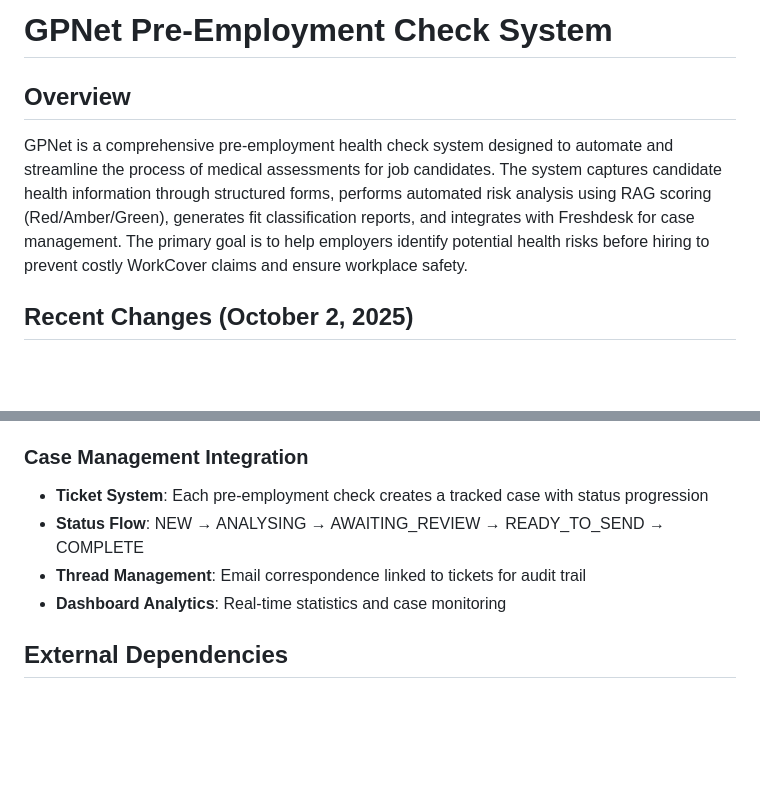
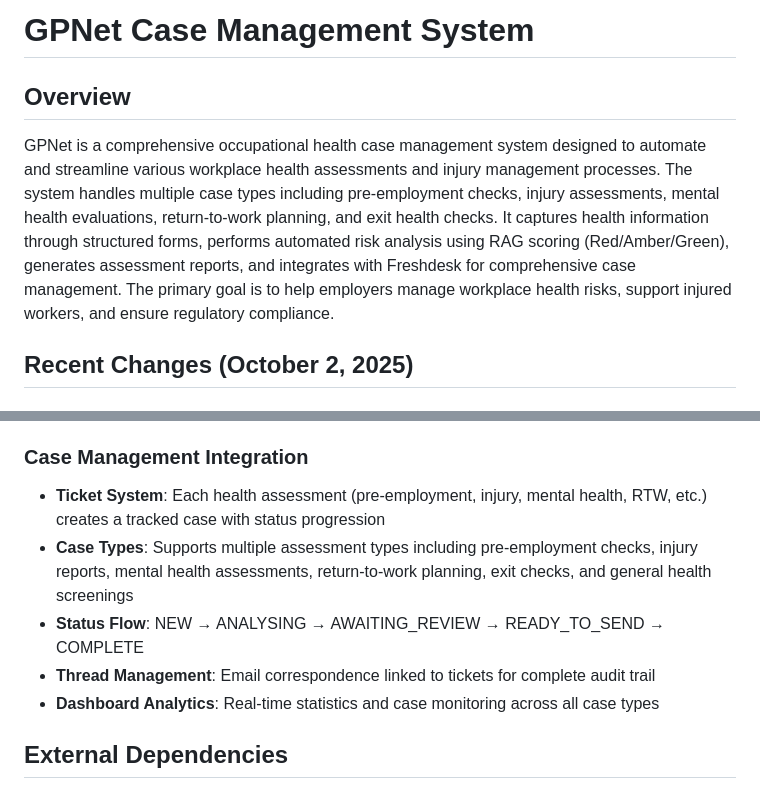
Before and after one commit to paulhopcraft-dot/GPNet-System, a Markdown page: replit.md, 2 parts joined by grey strips. Rendered like a GitHub page; blank space fills up the shorter version.

Commit message:
Rename system and expand case management capabilities
Update system name from "Pre-Employment Check System" to "Case Management System" and broaden its scope to include various health assessment and injury management case types, enhancing Freshdesk integration and audit trails.

Replit-Commit-Author: Agent
Replit-Commit-Session-Id: e8a6c9eb-161d-409a-82b8-580dd23ef2d6
Replit-Commit-Checkpoint-Type: full_checkpoint

```diff
--- a/replit.md
+++ b/replit.md
@@ -1,8 +1,8 @@
-# GPNet Pre-Employment Check System
+# GPNet Case Management System
 
 ## Overview
 
-GPNet is a comprehensive pre-employment health check system designed to automate and streamline the process of medical assessments for job candidates. The system captures candidate health information through structured forms, performs automated risk analysis using RAG scoring (Red/Amber/Green), generates fit classification reports, and integrates with Freshdesk for case management. The primary goal is to help employers identify potential health risks before hiring to prevent costly WorkCover claims and ensure workplace safety.
+GPNet is a comprehensive occupational health case management system designed to automate and streamline various workplace health assessments and injury management processes. The system handles multiple case types including pre-employment checks, injury assessments, mental health evaluations, return-to-work planning, and exit health checks. It captures health information through structured forms, performs automated risk analysis using RAG scoring (Red/Amber/Green), generates assessment reports, and integrates with Freshdesk for comprehensive case management. The primary goal is to help employers manage workplace health risks, support injured workers, and ensure regulatory compliance.
 
 ## Recent Changes (October 2, 2025)
 
@@ -144,10 +144,11 @@ Preferred communication style: Simple, everyday language.
 - **Recommendation Engine**: Contextual recommendations based on identified risks
 
 ### Case Management Integration
-- **Ticket System**: Each pre-employment check creates a tracked case with status progression
+- **Ticket System**: Each health assessment (pre-employment, injury, mental health, RTW, etc.) creates a tracked case with status progression
+- **Case Types**: Supports multiple assessment types including pre-employment checks, injury reports, mental health assessments, return-to-work planning, exit checks, and general health screenings
 - **Status Flow**: NEW → ANALYSING → AWAITING_REVIEW → READY_TO_SEND → COMPLETE
-- **Thread Management**: Email correspondence linked to tickets for audit trail
-- **Dashboard Analytics**: Real-time statistics and case monitoring
+- **Thread Management**: Email correspondence linked to tickets for complete audit trail
+- **Dashboard Analytics**: Real-time statistics and case monitoring across all case types
 
 ## External Dependencies
 
```
